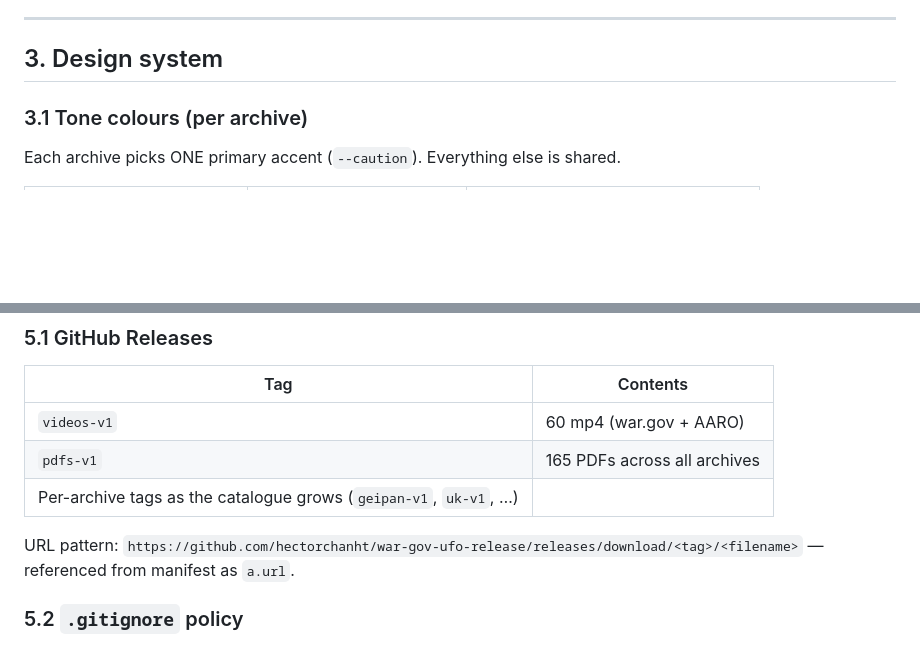
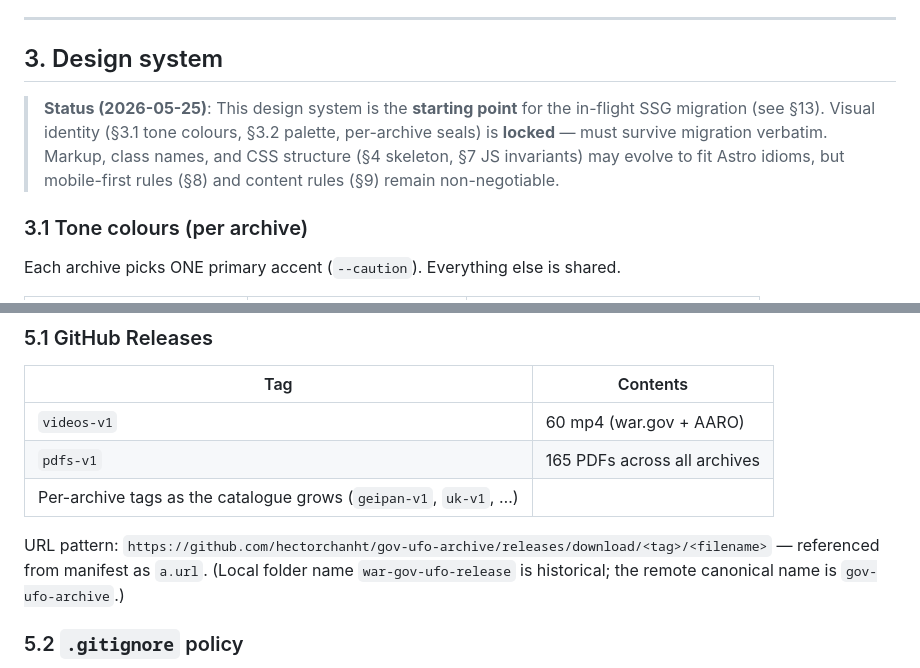
Before and after one commit to hectorchanht/gov-ufo-archive, a Markdown page: CLAUDE.md, 2 parts joined by grey strips. Rendered like a GitHub page; blank space fills up the shorter version.

```diff
--- a/CLAUDE.md
+++ b/CLAUDE.md
@@ -51,6 +51,13 @@ War.gov / PURSUE landing page (historical reasons — it predates the others).
 ---
 
 ## 3. Design system
+
+> **Status (2026-05-25)**: This design system is the **starting point** for the
+> in-flight SSG migration (see §13). Visual identity (§3.1 tone colours, §3.2
+> palette, per-archive seals) is **locked** — must survive migration verbatim.
+> Markup, class names, and CSS structure (§4 skeleton, §7 JS invariants) may
+> evolve to fit Astro idioms, but mobile-first rules (§8) and content rules
+> (§9) remain non-negotiable.
 
 ### 3.1 Tone colours (per archive)
 
@@ -226,7 +233,7 @@ never at the bare local path.
 | `pdfs-v1` | 165 PDFs across all archives |
 | Per-archive tags as the catalogue grows (`geipan-v1`, `uk-v1`, …) |
 
-URL pattern: `https://github.com/hectorchanht/war-gov-ufo-release/releases/download/<tag>/<filename>` — referenced from manifest as `a.url`.
+URL pattern: `https://github.com/hectorchanht/gov-ufo-archive/releases/download/<tag>/<filename>` — referenced from manifest as `a.url`. (Local folder name `war-gov-ufo-release` is historical; the remote canonical name is `gov-ufo-archive`.)
 
 ### 5.2 `.gitignore` policy
 
```
Also changed, not shown: other parts of CLAUDE.md (+42 -0 lines), 2 other files.
